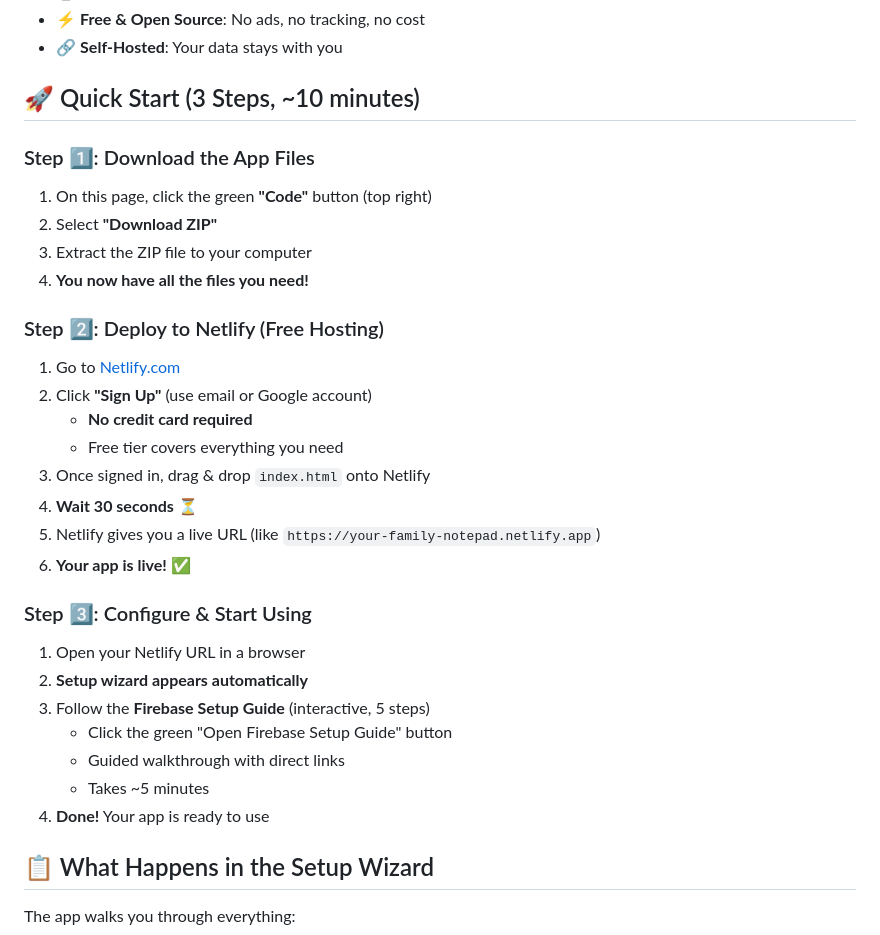
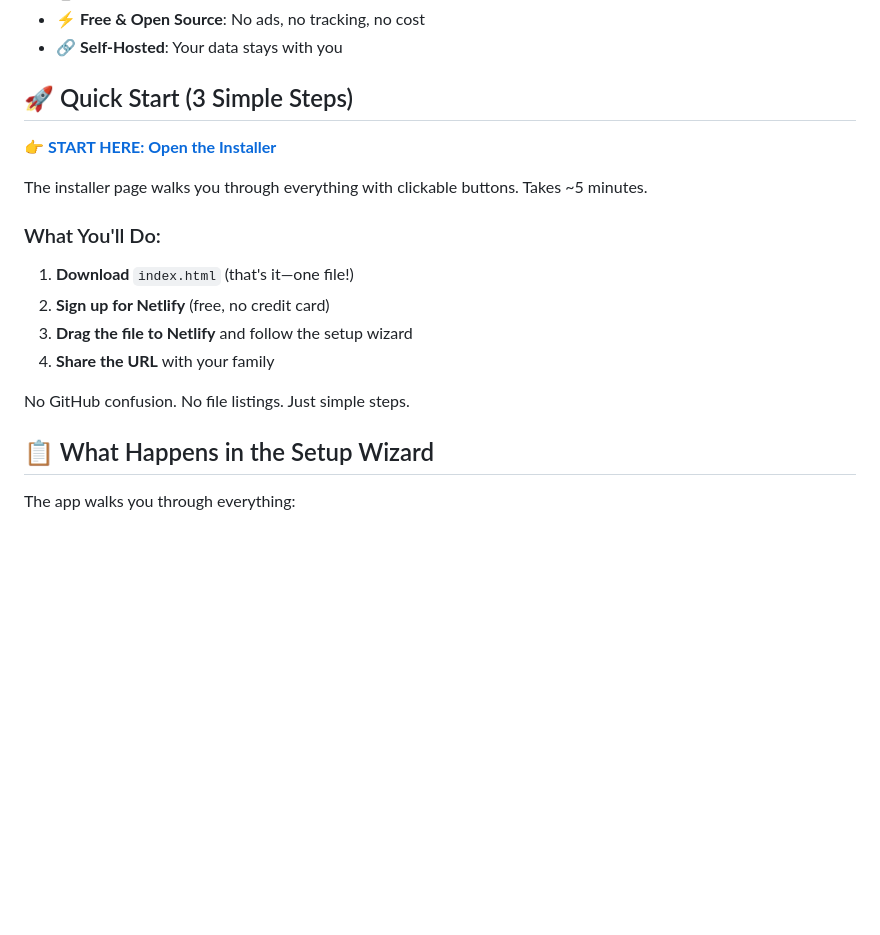
Before and after one commit to MJS-HC/family-notepad, a Markdown page: README.md, the part around the change. Drawn GitHub-style; blank space fills up the shorter version.

Commit message:
Update README: Direct users to installer page
Simplify Quick Start section to point to install.html instead of
complex GitHub download/ZIP process.

Users should start with the friendly installer page that guides them
through setup with clickable buttons and new-tab links.

Co-Authored-By: Claude Haiku 4.5 <noreply@anthropic.com>

```diff
--- a/README.md
+++ b/README.md
@@ -13,35 +13,20 @@ A free, open-source family activity tracker and shared notepad. Get your family'
 - ⚡ **Free & Open Source**: No ads, no tracking, no cost
 - 🔗 **Self-Hosted**: Your data stays with you
 
-## 🚀 Quick Start (3 Steps, ~10 minutes)
+## 🚀 Quick Start (3 Simple Steps)
 
-### Step 1️⃣: Download the App Files
+**👉 [START HERE: Open the Installer](install.html)**
 
-1. On this page, click the green **"Code"** button (top right)
-2. Select **"Download ZIP"**
-3. Extract the ZIP file to your computer
-4. **You now have all the files you need!**
+The installer page walks you through everything with clickable buttons. Takes ~5 minutes.
 
-### Step 2️⃣: Deploy to Netlify (Free Hosting)
+### What You'll Do:
 
-1. Go to [Netlify.com](https://netlify.com)
-2. Click **"Sign Up"** (use email or Google account)
-   - **No credit card required**
-   - Free tier covers everything you need
-3. Once signed in, drag & drop `index.html` onto Netlify
-4. **Wait 30 seconds** ⏳
-5. Netlify gives you a live URL (like `https://your-family-notepad.netlify.app`)
-6. **Your app is live!** ✅
+1. **Download** `index.html` (that's it—one file!)
+2. **Sign up for Netlify** (free, no credit card)
+3. **Drag the file to Netlify** and follow the setup wizard
+4. **Share the URL** with your family
 
-### Step 3️⃣: Configure & Start Using
-
-1. Open your Netlify URL in a browser
-2. **Setup wizard appears automatically**
-3. Follow the **Firebase Setup Guide** (interactive, 5 steps)
-   - Click the green "Open Firebase Setup Guide" button
-   - Guided walkthrough with direct links
-   - Takes ~5 minutes
-4. **Done!** Your app is ready to use
+No GitHub confusion. No file listings. Just simple steps.
 
 ## 📋 What Happens in the Setup Wizard
 
```
